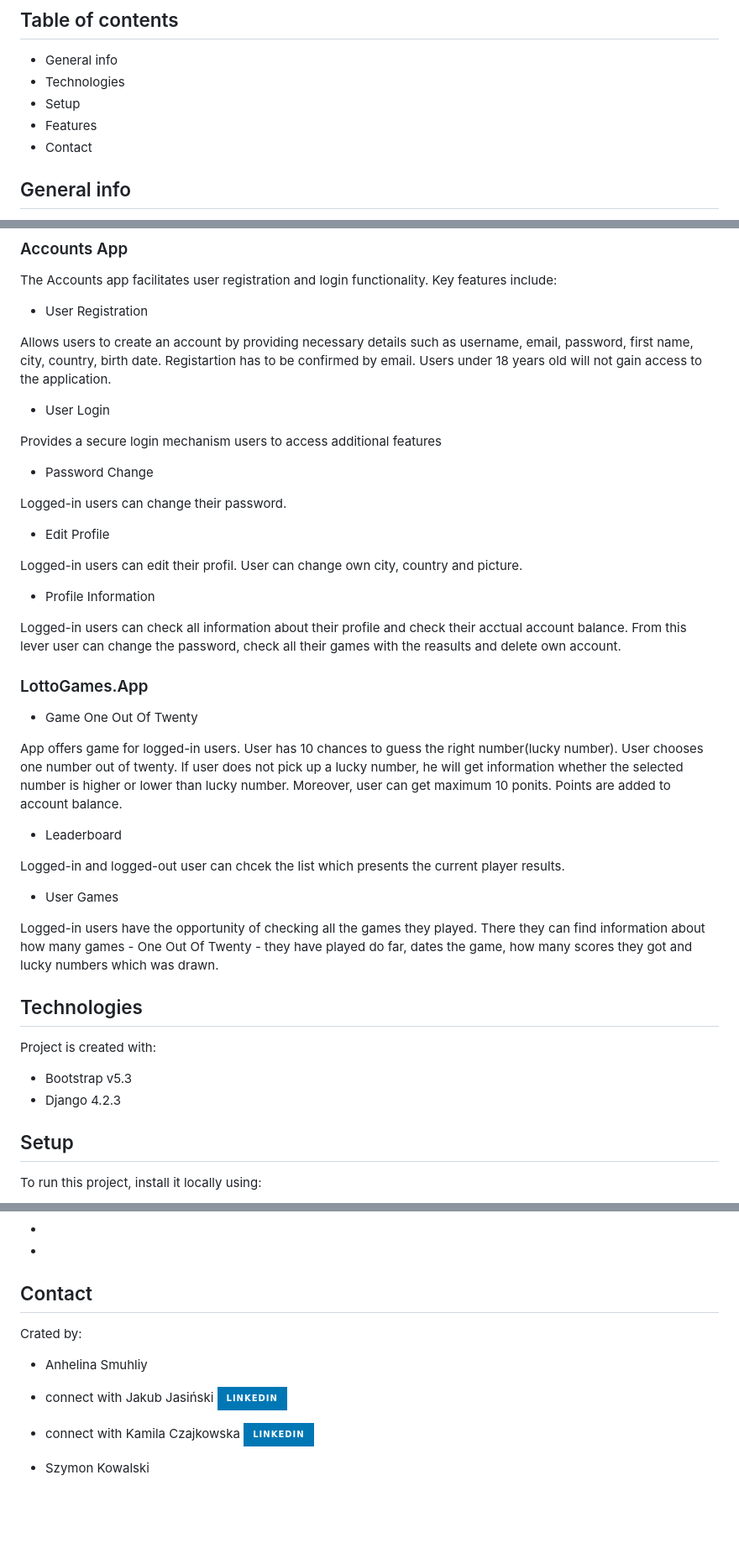
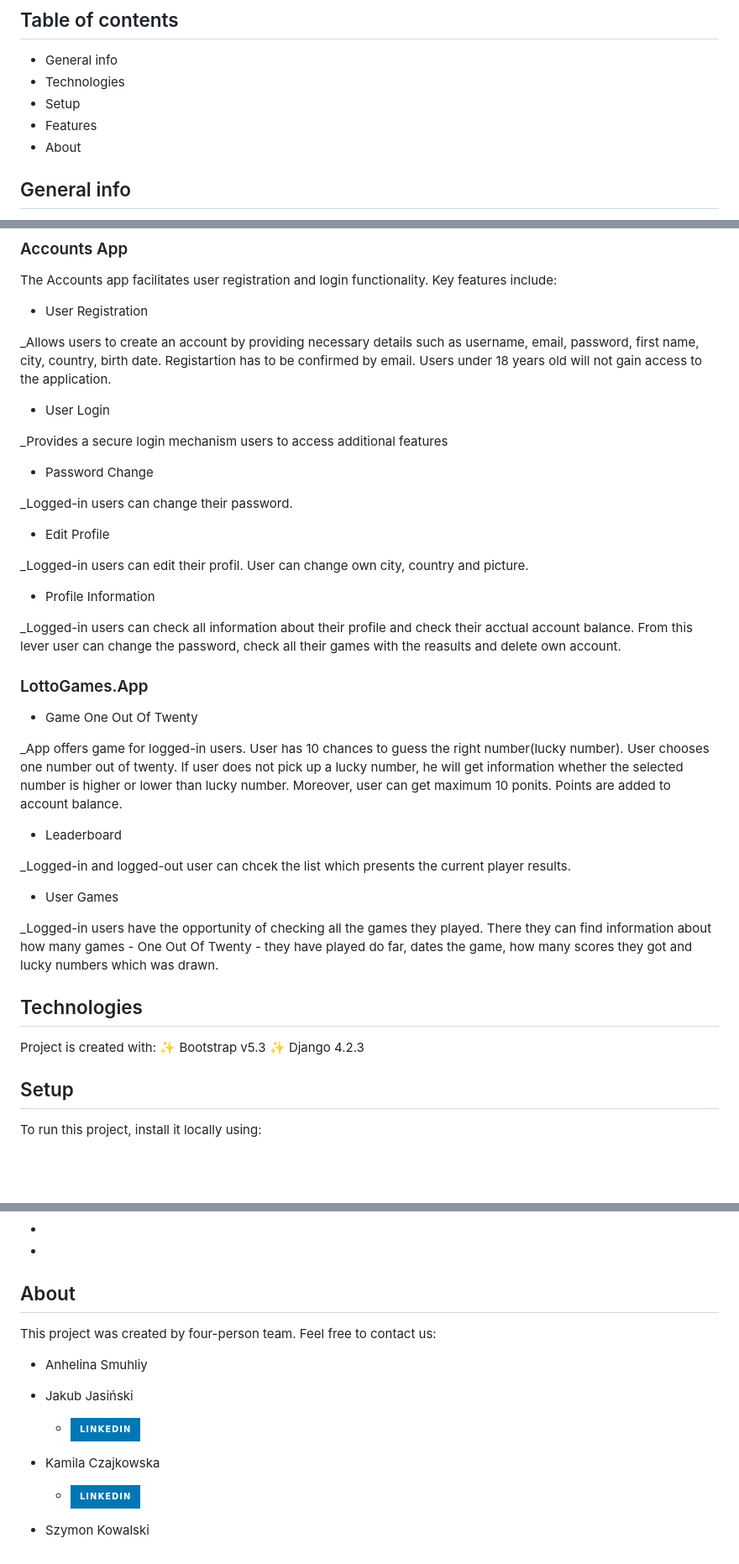
Before and after one commit to Kowal1996/Digit_Dash, a Markdown page: README.md, 3 parts joined by grey strips. Shown at 84% size. GitHub-like rendering; badges without logos; blank space fills up the shorter version.

```diff
--- a/README.md
+++ b/README.md
@@ -5,7 +5,7 @@
 * Technologies
 * Setup
 * Features
-* Contact
+* About
 
 ## General info
 
@@ -21,44 +21,44 @@ The Accounts app facilitates user registration and login functionality. Key feat
 
 * User Registration
 
-Allows users to create an account by providing necessary details such as username, email, password, first name, city, country, birth date. Registartion has to be confirmed by email. Users under 18 years old will not gain access to the application.
+_Allows users to create an account by providing necessary details such as username, email, password, first name, city, country, birth date. Registartion has to be confirmed by email. Users under 18 years old will not gain access to the application.
 
 * User Login
 
-Provides a secure login mechanism users to access additional features
+_Provides a secure login mechanism users to access additional features
 
 * Password Change
 
-Logged-in users can change their password.
+_Logged-in users can change their password.
 
 * Edit Profile
 
-Logged-in users can edit their profil. User can change own city, country and picture.
+_Logged-in users can edit their profil. User can change own city, country and picture.
 
 
 * Profile Information
 
-Logged-in users can check all information about their profile and check their acctual account balance. From this lever user can change the password, check all their games with the reasults and delete own account.
+_Logged-in users can check all information about their profile and check their acctual account balance. From this lever user can change the password, check all their games with the reasults and delete own account.
 
 ### LottoGames.App
 
 * Game One Out Of Twenty
 
-App offers game for logged-in users. User has 10 chances to guess the right number(lucky number). User chooses one number out of twenty. If user does not pick up a lucky number, he will get information whether the selected number is higher or lower than lucky number. Moreover, user can get maximum 10 ponits. Points are added to account balance.
+_App offers game for logged-in users. User has 10 chances to guess the right number(lucky number). User chooses one number out of twenty. If user does not pick up a lucky number, he will get information whether the selected number is higher or lower than lucky number. Moreover, user can get maximum 10 ponits. Points are added to account balance.
 
 * Leaderboard
 
-Logged-in and logged-out user can chcek the list which presents the current player results.
+_Logged-in and logged-out user can chcek the list which presents the current player results.
 
 * User Games
 
-Logged-in users have the opportunity of checking all the games they played. There they can find information about how many games - One Out Of Twenty - they have played do far, dates the game, how many scores they got and lucky numbers which was drawn.
+_Logged-in users have the opportunity of checking all the games they played. There they can find information about how many games - One Out Of Twenty - they have played do far, dates the game, how many scores they got and lucky numbers which was drawn.
 
 ## Technologies
 
 Project is created with:
-* Bootstrap v5.3
-* Django 4.2.3
+:sparkles: Bootstrap v5.3
+:sparkles: Django 4.2.3
 
 ## Setup
 
@@ -77,14 +77,14 @@ To run this project, install it locally using:
 *
 *
 
-## Contact
-Crated by:
+## About
+This project was created by four-person team. Feel free to contact us:
 * Anhelina Smuhliy
-* connect with Jakub Jasiński
-[<img align="left" alt="linked-in" src="https://img.shields.io/badge/linkedin-%230077B5.svg?&style=for-the-badge&logo=linkedin&logoColor=white" />](https://www.linkedin.com/in/jasinski-jakub/)
+* Jakub Jasiński
+    *  [<img align="left" alt="linked-in-Jakub-Jasiński" src="https://img.shields.io/badge/linkedin-%230077B5.svg?&style=for-the-badge&logo=linkedin&logoColor=white" />](https://www.linkedin.com/in/jasinski-jakub/)
 
-* connect with Kamila Czajkowska
-[<img align="left" alt="linked-in" src="https://img.shields.io/badge/linkedin-%230077B5.svg?&style=for-the-badge&logo=linkedin&logoColor=white" />](https://www.linkedin.com/in/kamila-czajkowska/)
+* Kamila Czajkowska
+    * [<img align="left" alt="linked-in-Kamila-Czajkowska" src="https://img.shields.io/badge/linkedin-%230077B5.svg?&style=for-the-badge&logo=linkedin&logoColor=white" />](https://www.linkedin.com/in/kamila-czajkowska/)
 
 
 * Szymon Kowalski
```
